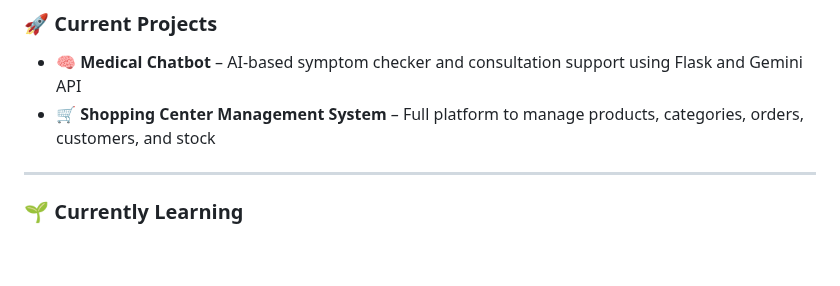
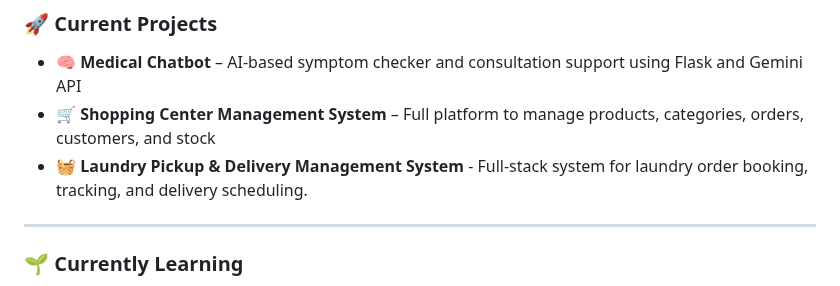
Before and after one commit to KawyaDissanayaka/KawyaDissanayaka, a Markdown page: README.md, the part around the change. Drawn GitHub-style; blank space fills up the shorter version.

```diff
--- a/README.md
+++ b/README.md
@@ -18,7 +18,7 @@
 ### 🚀 Current Projects
 - 🧠 **Medical Chatbot** – AI-based symptom checker and consultation support using Flask and Gemini API
 - 🛒 **Shopping Center Management System** – Full platform to manage products, categories, orders, customers, and stock
-
+- 🧺 **Laundry Pickup & Delivery Management System** - Full-stack system for laundry order booking, tracking, and delivery scheduling.
 ---
 
 ### 🌱 Currently Learning
```
